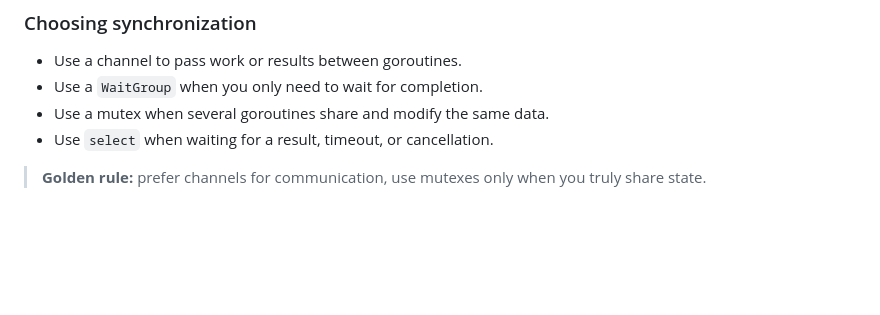
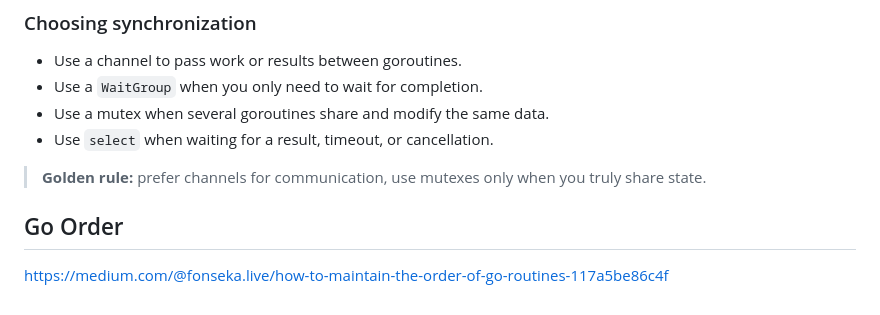
Before and after one commit to monijaman/Theoretical, a Markdown page: Languages/GoLang/readme.md, the part around the change. Rendered like a GitHub page; blank space fills up the shorter version.

```diff
--- a/Languages/GoLang/readme.md
+++ b/Languages/GoLang/readme.md
@@ -1600,3 +1600,8 @@ Each goroutine calculates one value. The `WaitGroup` knows when all calculations
 - Use `select` when waiting for a result, timeout, or cancellation.
 
 > **Golden rule:** prefer channels for communication, use mutexes only when you truly share state.
+
+
+
+## Go Order
+https://medium.com/@fonseka.live/how-to-maintain-the-order-of-go-routines-117a5be86c4f
```
